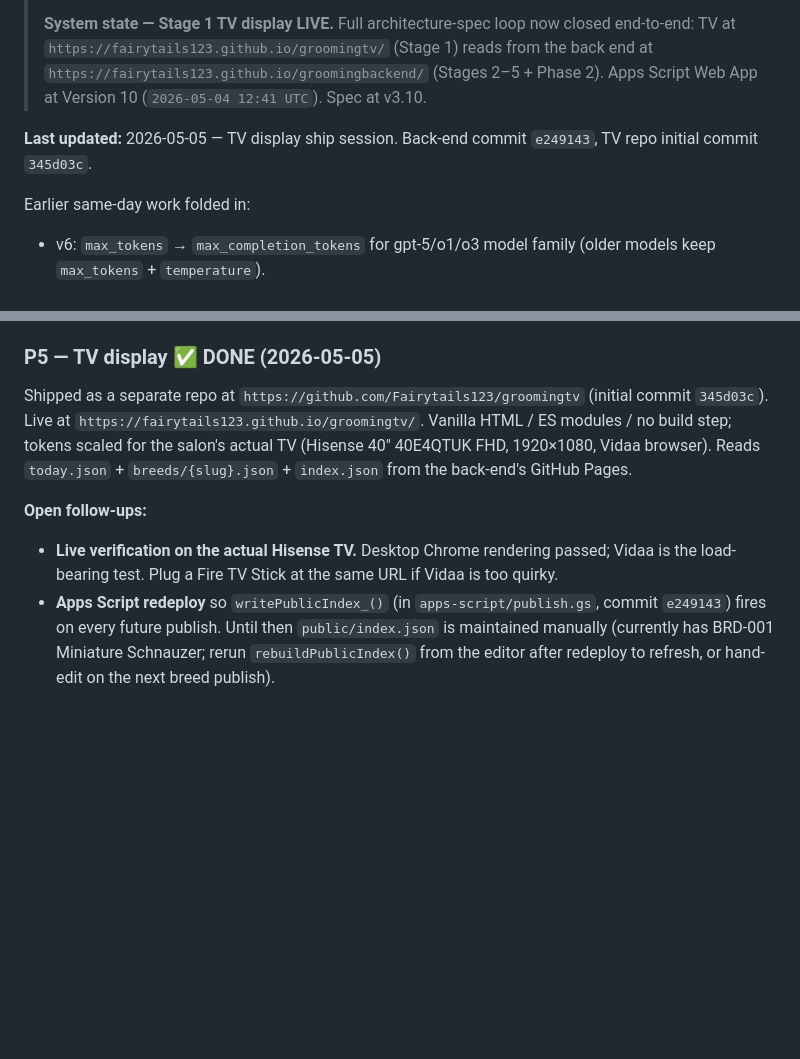
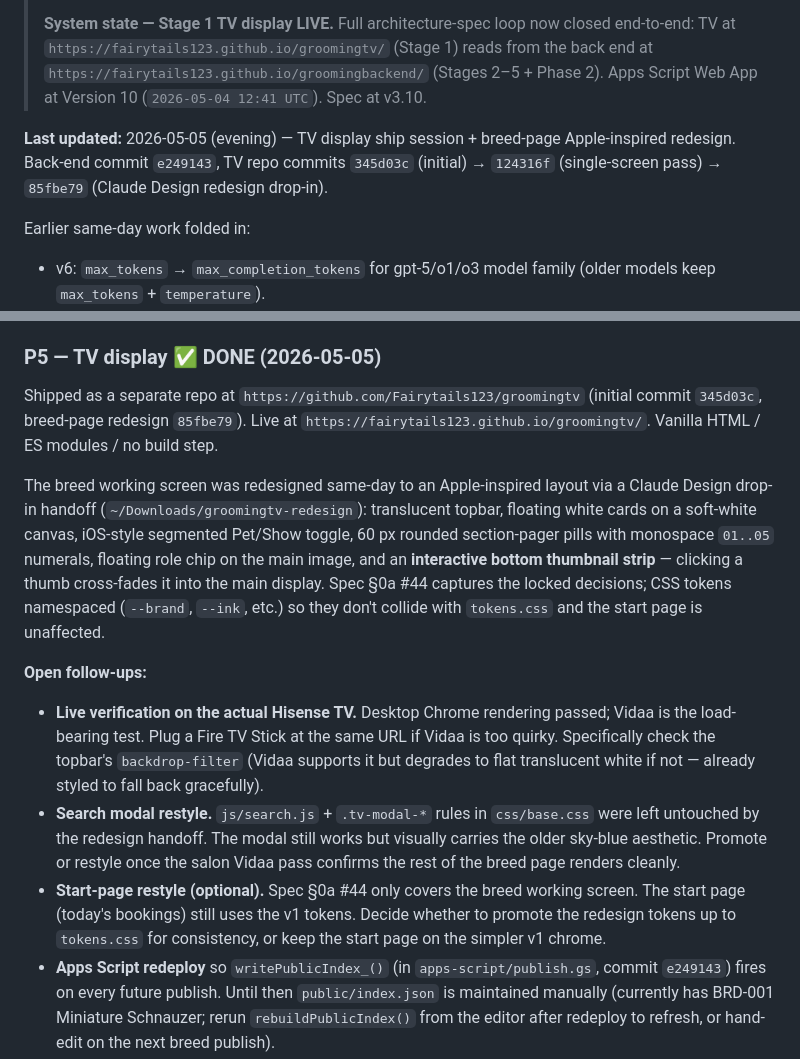
Before and after one commit to Fairytails123/groomingbackend, a Markdown page: docs/HANDOVER.md, 2 parts joined by grey strips. Rendered like a GitHub page; blank space fills up the shorter version.

```diff
--- a/docs/HANDOVER.md
+++ b/docs/HANDOVER.md
@@ -4,7 +4,7 @@
 >
 > **System state — Stage 1 TV display LIVE.** Full architecture-spec loop now closed end-to-end: TV at `https://fairytails123.github.io/groomingtv/` (Stage 1) reads from the back end at `https://fairytails123.github.io/groomingbackend/` (Stages 2–5 + Phase 2). Apps Script Web App at Version 10 (`2026-05-04 12:41 UTC`). Spec at v3.10.
 
-**Last updated:** 2026-05-05 — TV display ship session. Back-end commit `e249143`, TV repo initial commit `345d03c`.
+**Last updated:** 2026-05-05 (evening) — TV display ship session + breed-page Apple-inspired redesign. Back-end commit `e249143`, TV repo commits `345d03c` (initial) → `124316f` (single-screen pass) → `85fbe79` (Claude Design redesign drop-in).
 
 Earlier same-day work folded in:
 - v6: `max_tokens` → `max_completion_tokens` for gpt-5/o1/o3 model family (older models keep `max_tokens` + `temperature`).
@@ -238,10 +238,14 @@ Steps:
 
 ### P5 — TV display ✅ DONE (2026-05-05)
 
-Shipped as a separate repo at `https://github.com/Fairytails123/groomingtv` (initial commit `345d03c`). Live at `https://fairytails123.github.io/groomingtv/`. Vanilla HTML / ES modules / no build step; tokens scaled for the salon's actual TV (Hisense 40" 40E4QTUK FHD, 1920×1080, Vidaa browser). Reads `today.json` + `breeds/{slug}.json` + `index.json` from the back-end's GitHub Pages.
+Shipped as a separate repo at `https://github.com/Fairytails123/groomingtv` (initial commit `345d03c`, breed-page redesign `85fbe79`). Live at `https://fairytails123.github.io/groomingtv/`. Vanilla HTML / ES modules / no build step.
+
+The breed working screen was redesigned same-day to an Apple-inspired layout via a Claude Design drop-in handoff (`~/Downloads/groomingtv-redesign`): translucent topbar, floating white cards on a soft-white canvas, iOS-style segmented Pet/Show toggle, 60 px rounded section-pager pills with monospace `01..05` numerals, floating role chip on the main image, and an **interactive bottom thumbnail strip** — clicking a thumb cross-fades it into the main display. Spec §0a #44 captures the locked decisions; CSS tokens namespaced (`--brand`, `--ink`, etc.) so they don't collide with `tokens.css` and the start page is unaffected.
 
 **Open follow-ups:**
-- **Live verification on the actual Hisense TV.** Desktop Chrome rendering passed; Vidaa is the load-bearing test. Plug a Fire TV Stick at the same URL if Vidaa is too quirky.
+- **Live verification on the actual Hisense TV.** Desktop Chrome rendering passed; Vidaa is the load-bearing test. Plug a Fire TV Stick at the same URL if Vidaa is too quirky. Specifically check the topbar's `backdrop-filter` (Vidaa supports it but degrades to flat translucent white if not — already styled to fall back gracefully).
+- **Search modal restyle.** `js/search.js` + `.tv-modal-*` rules in `css/base.css` were left untouched by the redesign handoff. The modal still works but visually carries the older sky-blue aesthetic. Promote or restyle once the salon Vidaa pass confirms the rest of the breed page renders cleanly.
+- **Start-page restyle (optional).** Spec §0a #44 only covers the breed working screen. The start page (today's bookings) still uses the v1 tokens. Decide whether to promote the redesign tokens up to `tokens.css` for consistency, or keep the start page on the simpler v1 chrome.
 - **Apps Script redeploy** so `writePublicIndex_()` (in `apps-script/publish.gs`, commit `e249143`) fires on every future publish. Until then `public/index.json` is maintained manually (currently has BRD-001 Miniature Schnauzer; rerun `rebuildPublicIndex()` from the editor after redeploy to refresh, or hand-edit on the next breed publish).
 - **Service worker / offline cache + PWA manifest** — deferred until Vidaa rendering is confirmed (spec §0a #43).
 
```
Also changed, not shown: .md/grooming-knowledge-software-architecture.md (+28 -4 lines).
